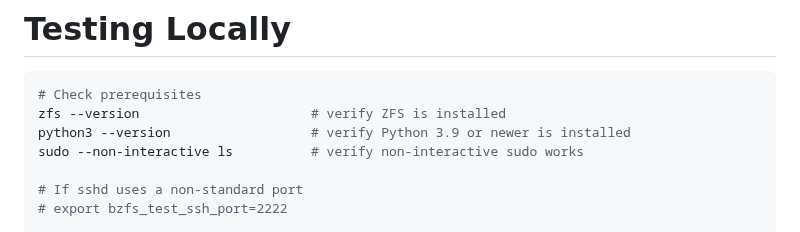
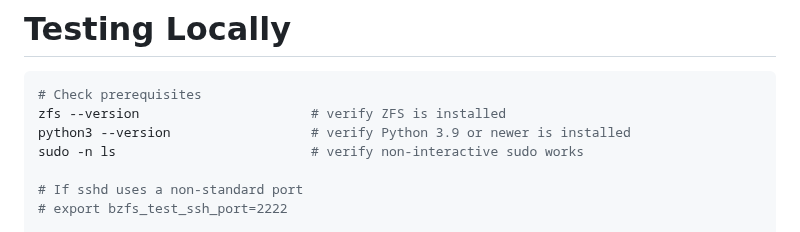
Before and after one commit to whoschek/bzfs, a Markdown page: README.md, the part around the change. GitHub-like rendering.

Commit message:
style: improve readability
Signed-off-by: Wolfgang Hoschek <wolfgang.hoschek@mac.com>

```diff
--- a/README.md
+++ b/README.md
@@ -552,7 +552,7 @@ coverage report that merges all jobs of the run.
 # Check prerequisites
 zfs --version                      # verify ZFS is installed
 python3 --version                  # verify Python 3.9 or newer is installed
-sudo --non-interactive ls          # verify non-interactive sudo works
+sudo -n ls                         # verify non-interactive sudo works
 
 # If sshd uses a non-standard port
 # export bzfs_test_ssh_port=2222
```
